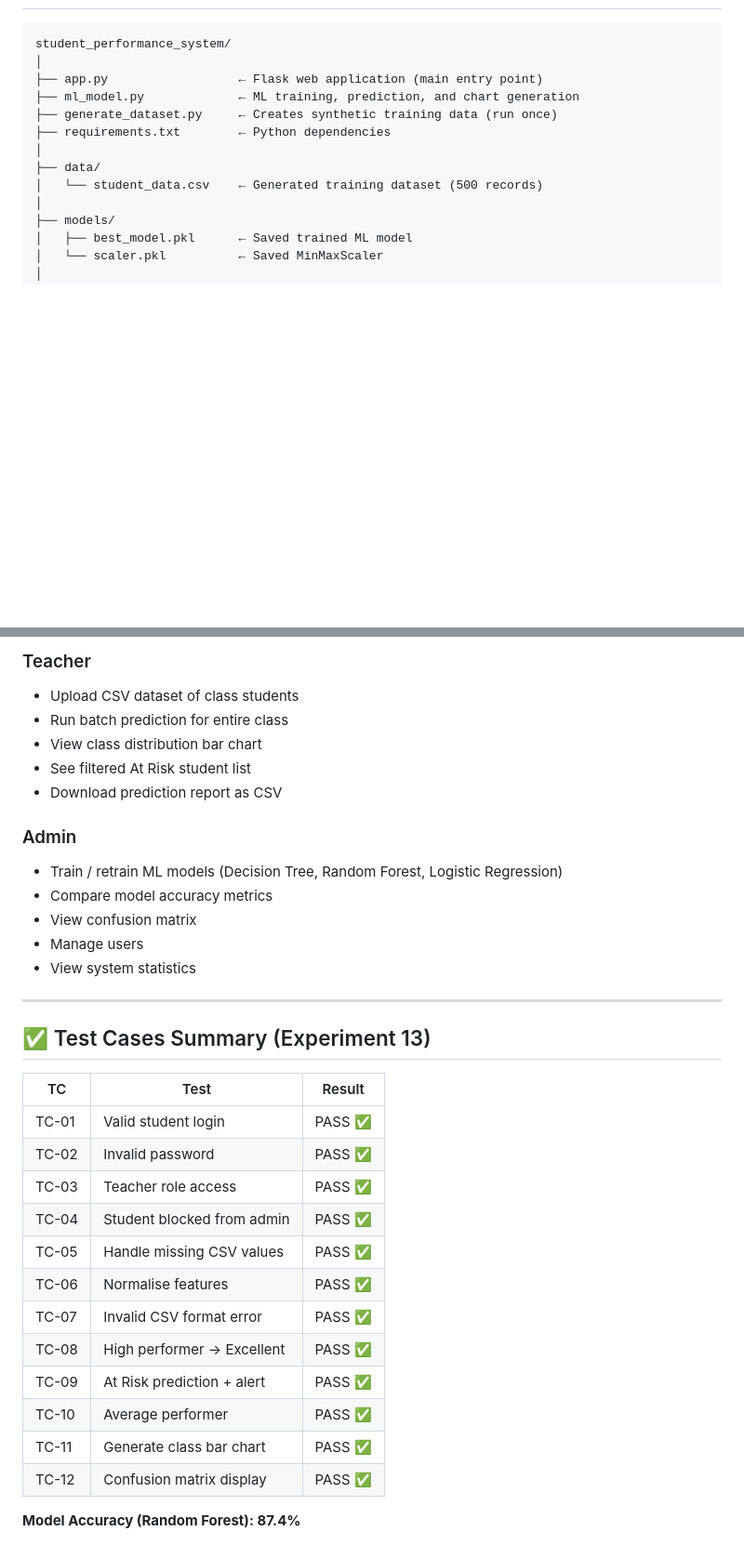
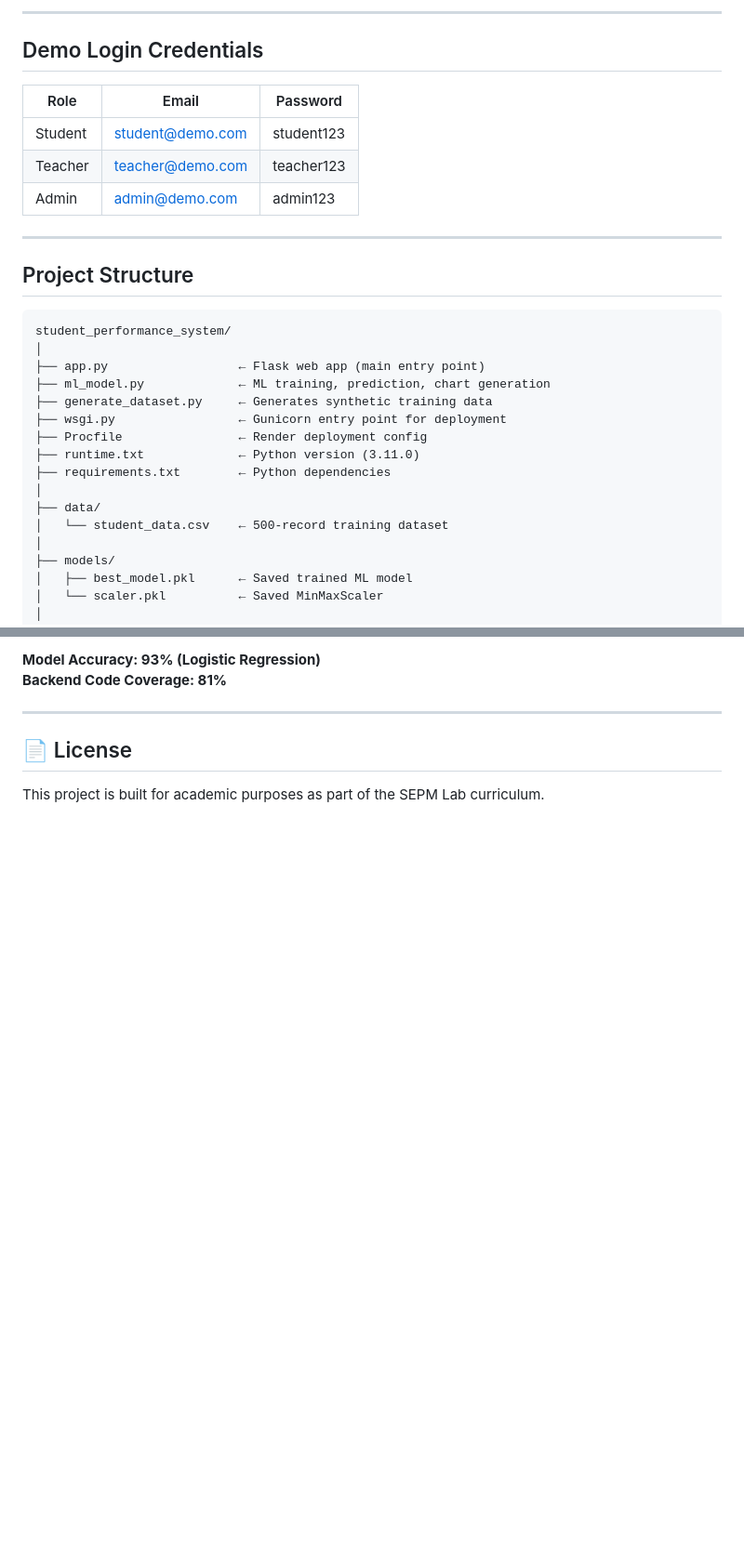
Before and after one commit to Vikirna/Student-Performance-Prediction-Sytem, a Markdown page: README.md, 2 parts joined by grey strips. Shown at 93% size. Drawn GitHub-style; blank space fills up the shorter version.

````diff
--- a/README.md
+++ b/README.md
@@ -7,14 +70,30 @@
+---
+
+## Demo Login Credentials
+
+| Role | Email | Password |
+|------|-------|----------|
+| Student | student@demo.com | student123 |
+| Teacher | teacher@demo.com | teacher123 |
+| Admin | admin@demo.com | admin123 |
+
+---
+
+## Project Structure
 
 ```
 student_performance_system/
 │
-├── app.py                  ← Flask web application (main entry point)
-├── ml_model.py             ← ML training, prediction, and chart generation
-├── generate_dataset.py     ← Creates synthetic training data (run once)
+├── app.py                  ← Flask web app (main entry point)
+├── ml_model.py             ← ML training, prediction, chart generation
+├── generate_dataset.py     ← Generates synthetic training data
+├── wsgi.py                 ← Gunicorn entry point for deployment
+├── Procfile                ← Render deployment config
+├── runtime.txt             ← Python version (3.11.0)
 ├── requirements.txt        ← Python dependencies
 │
 ├── data/
-│   └── student_data.csv    ← Generated training dataset (500 records)
+│   └── student_data.csv    ← 500-record training dataset
 │
 ├── models/
 │   ├── best_model.pkl      ← Saved trained ML model
@@ -106,35 +174,9 @@ S003,Carol White,78,68,3.5,72
 
-### Teacher
-- Upload CSV dataset of class students
-- Run batch prediction for entire class
-- View class distribution bar chart
-- See filtered At Risk student list
-- Download prediction report as CSV
-
-### Admin
-- Train / retrain ML models (Decision Tree, Random Forest, Logistic Regression)
-- Compare model accuracy metrics
-- View confusion matrix
-- Manage users
-- View system statistics
+**Model Accuracy: 93% (Logistic Regression)**
+**Backend Code Coverage: 81%**
 
 ---
 
-## ✅ Test Cases Summary (Experiment 13)
+## 📄 License
 
-| TC    | Test                         | Result  |
-|-------|------------------------------|---------|
-| TC-01 | Valid student login           | PASS ✅ |
-| TC-02 | Invalid password              | PASS ✅ |
-| TC-03 | Teacher role access           | PASS ✅ |
-| TC-04 | Student blocked from admin    | PASS ✅ |
-| TC-05 | Handle missing CSV values     | PASS ✅ |
-| TC-06 | Normalise features            | PASS ✅ |
-| TC-07 | Invalid CSV format error      | PASS ✅ |
-| TC-08 | High performer → Excellent    | PASS ✅ |
-| TC-09 | At Risk prediction + alert    | PASS ✅ |
-| TC-10 | Average performer             | PASS ✅ |
-| TC-11 | Generate class bar chart      | PASS ✅ |
-| TC-12 | Confusion matrix display      | PASS ✅ |
-
-**Model Accuracy (Random Forest): 87.4%**
+This project is built for academic purposes as part of the SEPM Lab curriculum.
````
Also changed, not shown: other parts of README.md (+92 -40 lines).
